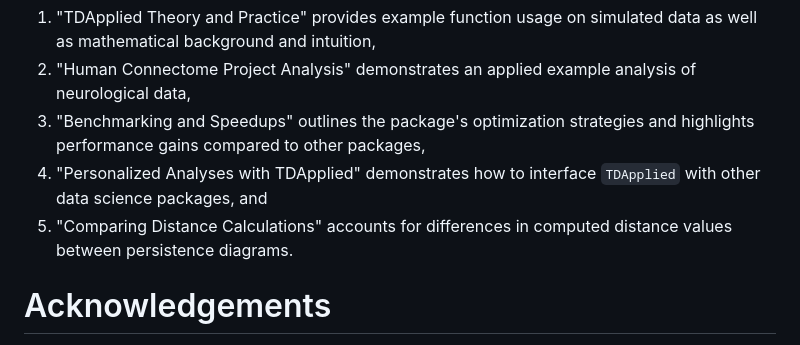
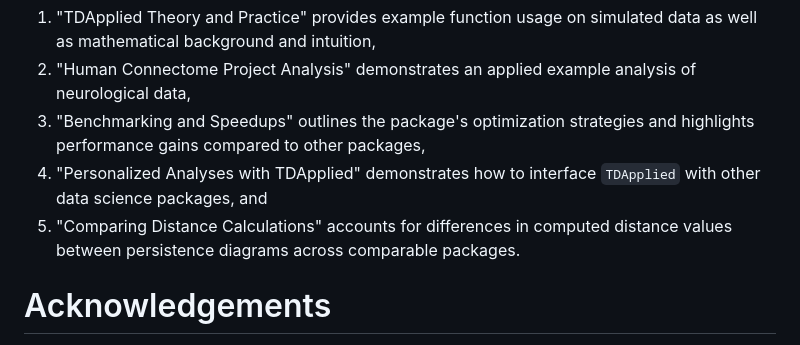
Before and after one commit to shaelebrown/TDApplied, a Markdown page: vignettes/paper.md, the part around the change. Drawn GitHub-style.

Commit message:
Explained distance vignette better

```diff
--- a/vignettes/paper.md
+++ b/vignettes/paper.md
@@ -46,7 +46,7 @@ Topological data analysis is a collection of tools, based on the mathematical fi
 2. "Human Connectome Project Analysis" demonstrates an applied example analysis of neurological data,
 3. "Benchmarking and Speedups" outlines the package's optimization strategies and highlights performance gains compared to other packages,
 4. "Personalized Analyses with TDApplied" demonstrates how to interface `TDApplied` with other data science packages, and
-5. "Comparing Distance Calculations" accounts for differences in computed distance values between persistence diagrams.
+5. "Comparing Distance Calculations" accounts for differences in computed distance values between persistence diagrams across comparable packages.
 
 # Acknowledgements
 
```
